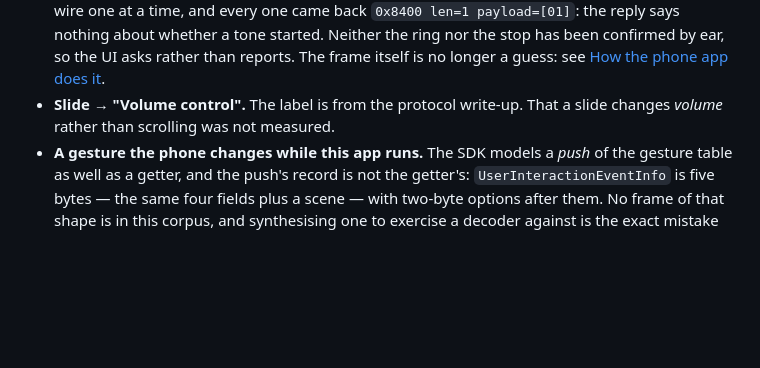
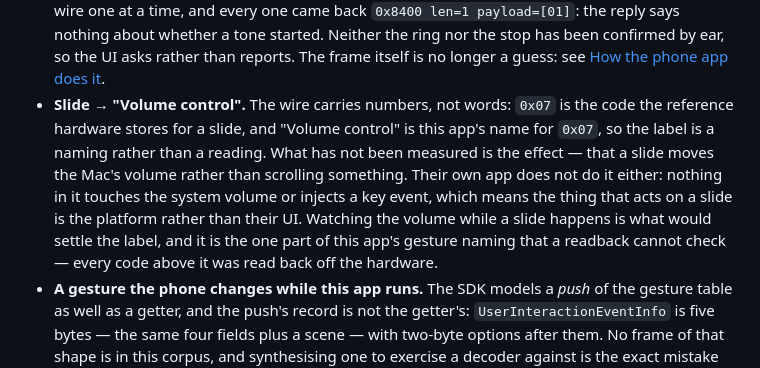
Before and after one commit to shashank99928/OnePlusBuds4Mac, a Markdown page: README.md, the part around the change. Rendered like a GitHub page; blank space fills up the shorter version.

Commit message:
Say why the slide label is a naming, and what would settle it
The entry was right and underspecified. The wire carries numbers, so "Volume
control" is this app's name for the code the hardware stores (0x07) rather than
a string that came back from anywhere, and every other gesture label here was
read back off the hardware -- the slide is the one that cannot be, because what
it names is an effect rather than a stored value.

Their app is no help with the effect, which is worth recording because it rules
out a way of settling it: nothing in it touches the system volume or injects a
key event (searched, no volume-stream call and no key dispatch in com/oplus), so
whatever acts on a slide is the platform rather than their UI. Watching the
volume while a slide happens is what is left.

```diff
--- a/README.md
+++ b/README.md
@@ -218,8 +218,14 @@ Being explicit about the gaps, so nobody mistakes them for settled:
   about whether a tone started. Neither the ring nor the stop has been confirmed by ear, so the UI
   asks rather than reports. The frame itself is no longer a guess: see
   [How the phone app does it](#how-the-phone-app-does-it).
-- **Slide → "Volume control".** The label is from the protocol write-up. That a slide changes
-  *volume* rather than scrolling was not measured.
+- **Slide → "Volume control".** The wire carries numbers, not words: `0x07` is the code the
+  reference hardware stores for a slide, and "Volume control" is this app's name for `0x07`, so
+  the label is a naming rather than a reading. What has not been measured is the effect — that a
+  slide moves the Mac's volume rather than scrolling something. Their own app does not do it
+  either: nothing in it touches the system volume or injects a key event, which means the thing
+  that acts on a slide is the platform rather than their UI. Watching the volume while a slide
+  happens is what would settle the label, and it is the one part of this app's gesture naming
+  that a readback cannot check — every code above it was read back off the hardware.
 - **A gesture the phone changes while this app runs.** The SDK models a *push* of the gesture
   table as well as a getter, and the push's record is not the getter's: `UserInteractionEventInfo`
   is five bytes — the same four fields plus a scene — with two-byte options after them. No frame
```
